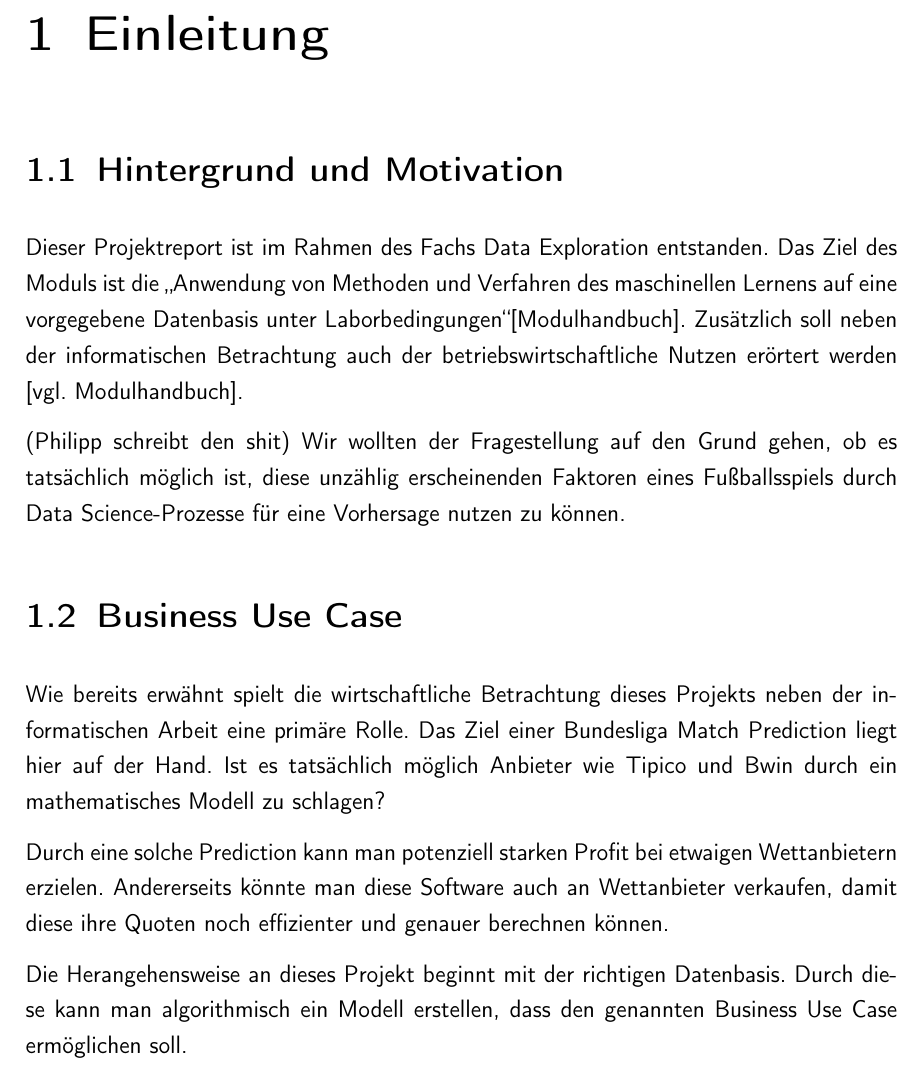
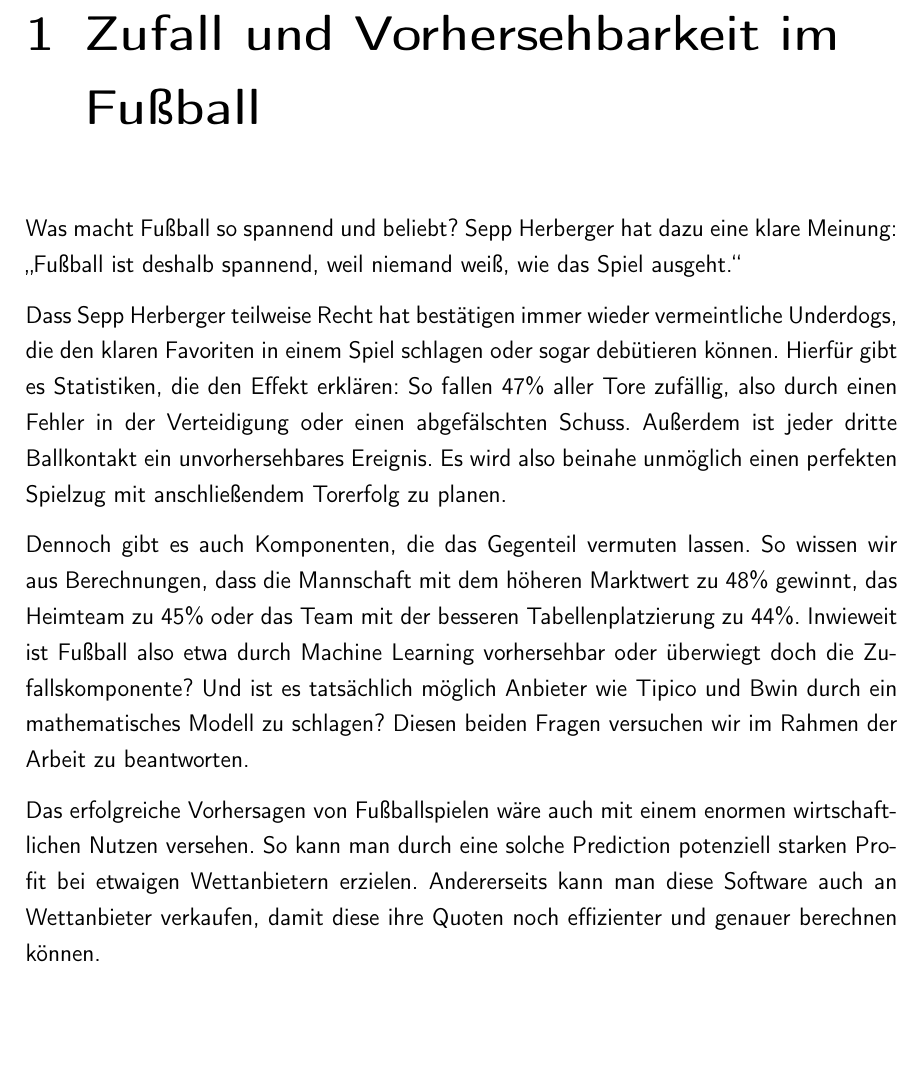
Before and after one commit to Max280201/Data-Exploration-Project, a LaTeX document (Doku Data Exploration/LaTeX/master.tex, which reads Doku Data Exploration/LaTeX/introduction.tex): part of page 7 of 13, cut at the place of the change, the shorter picture padded with empty space. Compiled offline with pdfLaTeX.

Commit message:
changed introduction

```diff
--- a/Doku Data Exploration/LaTeX/introduction.tex
+++ b/Doku Data Exploration/LaTeX/introduction.tex
@@ -1,15 +1,13 @@
 % !TEX root =  master.tex
-\chapter{Einleitung}
+\chapter{Zufall und Vorhersehbarkeit im Fußball}
 
-\section{Hintergrund und Motivation}
-Dieser Projektreport ist im Rahmen des Fachs Data Exploration entstanden. Das Ziel des Moduls ist die \glqq Anwendung von Methoden und Verfahren des maschinellen Lernens auf eine vorgegebene Datenbasis unter Laborbedingungen\grqq [Modulhandbuch]. Zusätzlich soll neben der informatischen Betrachtung auch der betriebswirtschaftliche Nutzen erörtert werden [vgl. Modulhandbuch].
+Was macht Fußball so spannend und beliebt? Sepp Herberger hat dazu eine klare Meinung:
+\glqq Fußball ist deshalb spannend, weil niemand weiß, wie das Spiel ausgeht.\grqq
 
-(Philipp schreibt den shit)
-Wir wollten der Fragestellung auf den Grund gehen, ob es tatsächlich möglich ist, diese unzählig erscheinenden Faktoren eines Fußballsspiels durch Data Science-Prozesse für eine Vorhersage nutzen zu können.
+Dass Sepp Herberger teilweise Recht hat bestätigen immer wieder vermeintliche Underdogs, die den klaren Favoriten in einem Spiel schlagen oder sogar debütieren können. Hierfür gibt es Statistiken, die den Effekt erklären: So fallen 47\% aller Tore zufällig, also durch einen Fehler in der Verteidigung oder einen abgefälschten Schuss. Außerdem ist jeder dritte Ballkontakt ein unvorhersehbares Ereignis. Es wird also beinahe unmöglich einen perfekten Spielzug mit anschließendem Torerfolg zu planen.
 
-\section{Business Use Case}
-Wie bereits erwähnt spielt die wirtschaftliche Betrachtung dieses Projekts neben der informatischen Arbeit eine primäre Rolle. Das Ziel einer Bundesliga Match Prediction liegt hier auf der Hand. Ist es tatsächlich möglich Anbieter wie Tipico und Bwin durch ein mathematisches Modell zu schlagen?
+Dennoch gibt es auch Komponenten, die das Gegenteil vermuten lassen.
+So wissen wir aus Berechnungen, dass die Mannschaft mit dem höheren Marktwert zu 48\% gewinnt, das Heimteam zu 45\% oder das Team mit der besseren Tabellenplatzierung zu 44\%.
+Inwieweit ist Fußball also etwa durch Machine Learning vorhersehbar oder überwiegt doch die Zufallskomponente? Und ist es tatsächlich möglich Anbieter wie Tipico und Bwin durch ein mathematisches Modell zu schlagen? Diesen beiden Fragen versuchen wir im Rahmen der Arbeit zu beantworten.
 
-Durch eine solche Prediction kann man potenziell starken Profit bei etwaigen Wettanbietern erzielen. Andererseits könnte man diese Software auch an Wettanbieter verkaufen, damit diese ihre Quoten noch effizienter und genauer berechnen können.
-
-Die Herangehensweise an dieses Projekt beginnt mit der richtigen Datenbasis. Durch diese kann man algorithmisch ein Modell erstellen, dass den genannten Business Use Case ermöglichen soll.
+Das erfolgreiche Vorhersagen von Fußballspielen wäre auch mit einem enormen wirtschaftlichen Nutzen versehen. So kann man durch eine solche Prediction potenziell starken Profit bei etwaigen Wettanbietern erzielen. Andererseits kann man diese Software auch an Wettanbieter verkaufen, damit diese ihre Quoten noch effizienter und genauer berechnen können.
```
